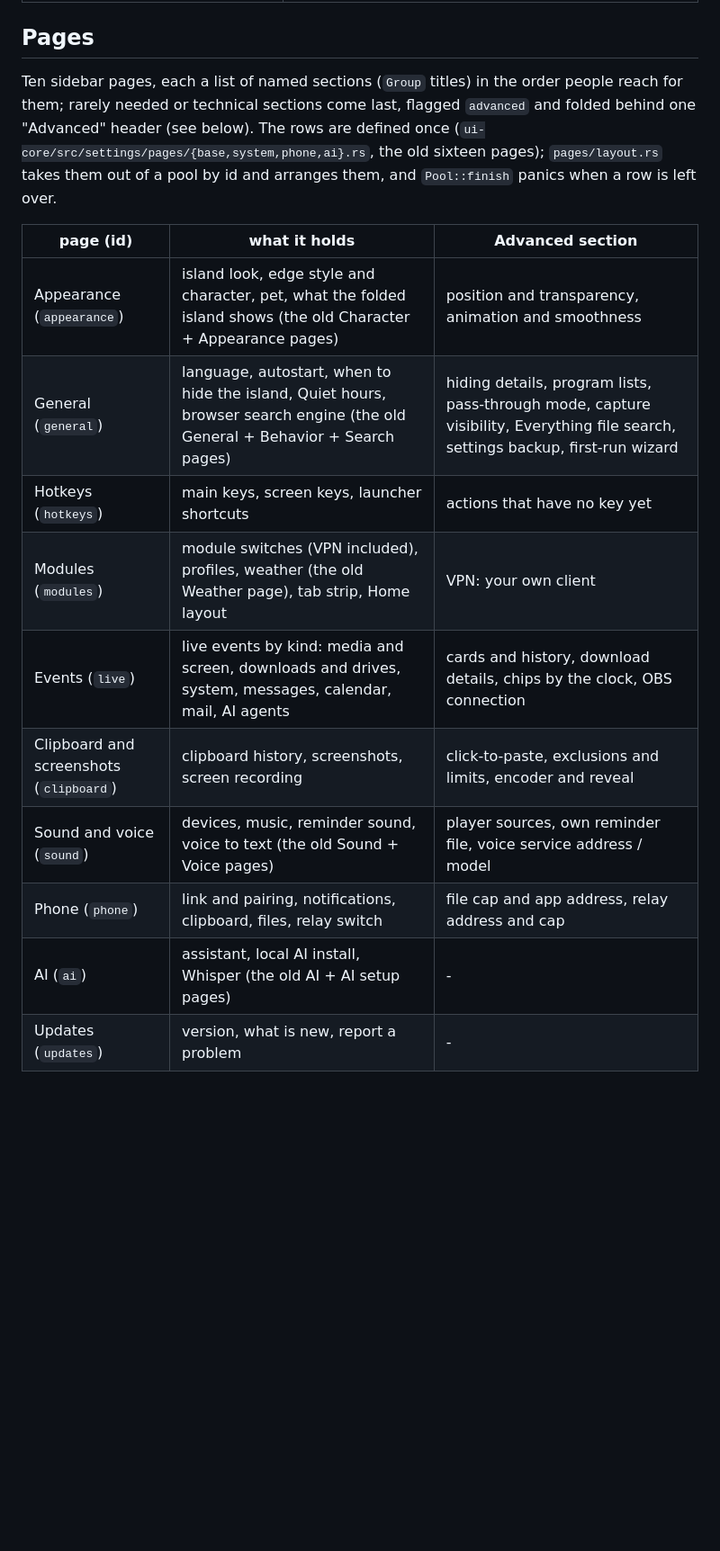
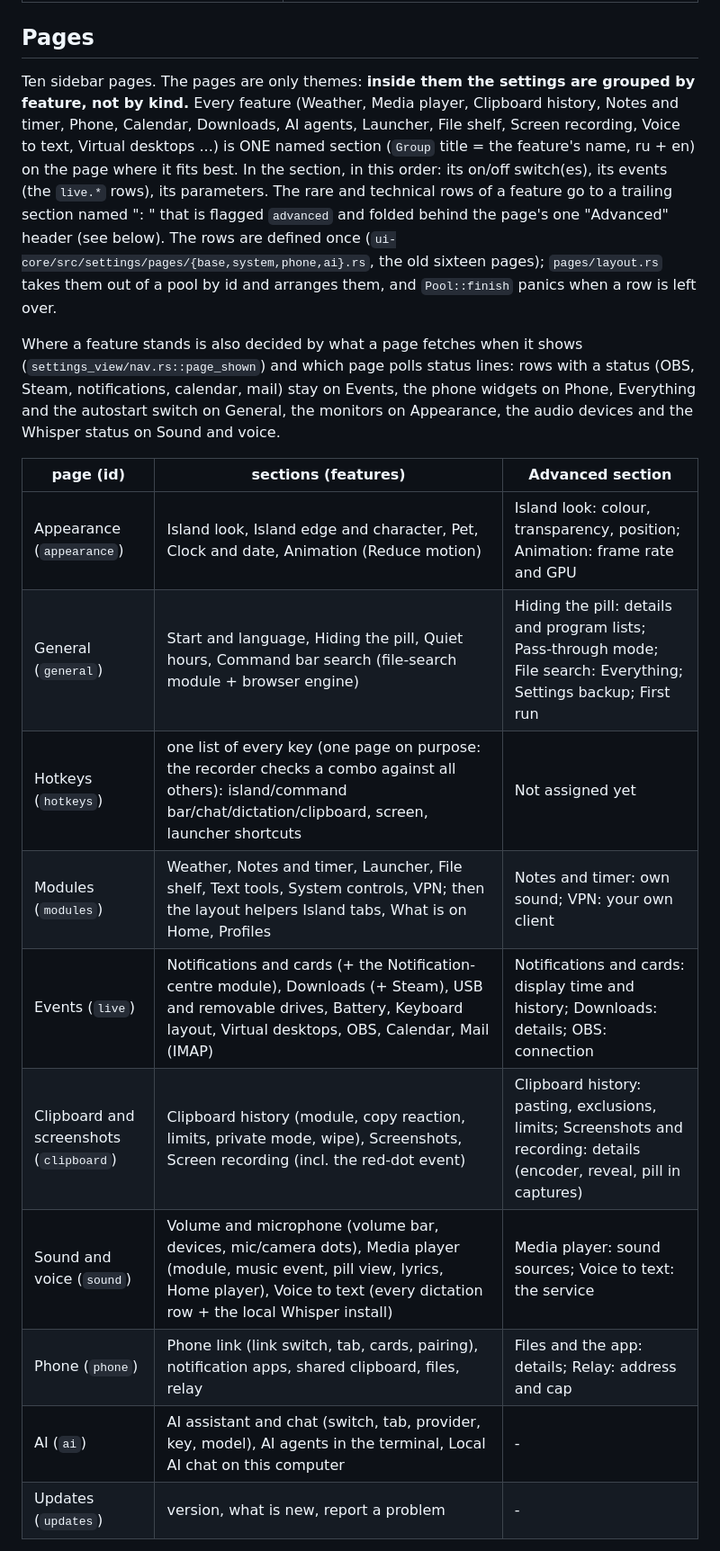
Before and after one commit to chvdbhcx-del/pill, a Markdown page: docs/native-settings.md, the part around one of its changes. Shown at 90% size. Drawn GitHub-style; blank space fills up the shorter version.

Commit message:
docs: native settings grouped by feature
Claude-Session: https://claude.ai/code/session_01KhjhPemefduzY42RFZvTNC

```diff
--- a/docs/native-settings.md
+++ b/docs/native-settings.md
@@ -30,19 +30,26 @@ the web UI is forced). Flag off = exactly the old code path. The window is the h
 
 ## Pages
 
-Ten sidebar pages, each a list of named sections (`Group` titles) in the order people reach for them; rarely needed or technical sections come last,
-flagged `advanced` and folded behind one "Advanced" header (see below). The rows are defined once (`ui-core/src/settings/pages/{base,system,phone,ai}.rs`,
+Ten sidebar pages. The pages are only themes: **inside them the settings are grouped by feature, not by kind.** Every feature (Weather, Media player,
+Clipboard history, Notes and timer, Phone, Calendar, Downloads, AI agents, Launcher, File shelf, Screen recording, Voice to text, Virtual desktops ...) is
+ONE named section (`Group` title = the feature's name, ru + en) on the page where it fits best. In the section, in this order: its on/off switch(es), its
+events (the `live.*` rows), its parameters. The rare and technical rows of a feature go to a trailing section named "<feature>: <what>" that is flagged
+`advanced` and folded behind the page's one "Advanced" header (see below). The rows are defined once (`ui-core/src/settings/pages/{base,system,phone,ai}.rs`,
 the old sixteen pages); `pages/layout.rs` takes them out of a pool by id and arranges them, and `Pool::finish` panics when a row is left over.
 
-| page (id) | what it holds | Advanced section |
+Where a feature stands is also decided by what a page fetches when it shows (`settings_view/nav.rs::page_shown`) and which page polls status lines:
+rows with a status (OBS, Steam, notifications, calendar, mail) stay on Events, the phone widgets on Phone, Everything and the autostart switch on General,
+the monitors on Appearance, the audio devices and the Whisper status on Sound and voice.
+
+| page (id) | sections (features) | Advanced section |
 |---|---|---|
-| Appearance (`appearance`) | island look, edge style and character, pet, what the folded island shows (the old Character + Appearance pages) | position and transparency, animation and smoothness |
-| General (`general`) | language, autostart, when to hide the island, Quiet hours, browser search engine (the old General + Behavior + Search pages) | hiding details, program lists, pass-through mode, capture visibility, Everything file search, settings backup, first-run wizard |
-| Hotkeys (`hotkeys`) | main keys, screen keys, launcher shortcuts | actions that have no key yet |
-| Modules (`modules`) | module switches (VPN included), profiles, weather (the old Weather page), tab strip, Home layout | VPN: your own client |
-| Events (`live`) | live events by kind: media and screen, downloads and drives, system, messages, calendar, mail, AI agents | cards and history, download details, chips by the clock, OBS connection |
-| Clipboard and screenshots (`clipboard`) | clipboard history, screenshots, screen recording | click-to-paste, exclusions and limits, encoder and reveal |
-| Sound and voice (`sound`) | devices, music, reminder sound, voice to text (the old Sound + Voice pages) | player sources, own reminder file, voice service address / model |
-| Phone (`phone`) | link and pairing, notifications, clipboard, files, relay switch | file cap and app address, relay address and cap |
-| AI (`ai`) | assistant, local AI install, Whisper (the old AI + AI setup pages) | - |
+| Appearance (`appearance`) | Island look, Island edge and character, Pet, Clock and date, Animation (Reduce motion) | Island look: colour, transparency, position; Animation: frame rate and GPU |
+| General (`general`) | Start and language, Hiding the pill, Quiet hours, Command bar search (file-search module + browser engine) | Hiding the pill: details and program lists; Pass-through mode; File search: Everything; Settings backup; First run |
+| Hotkeys (`hotkeys`) | one list of every key (one page on purpose: the recorder checks a combo against all others): island/command bar/chat/dictation/clipboard, screen, launcher shortcuts | Not assigned yet |
+| Modules (`modules`) | Weather, Notes and timer, Launcher, File shelf, Text tools, System controls, VPN; then the layout helpers Island tabs, What is on Home, Profiles | Notes and timer: own sound; VPN: your own client |
+| Events (`live`) | Notifications and cards (+ the Notification-centre module), Downloads (+ Steam), USB and removable drives, Battery, Keyboard layout, Virtual desktops, OBS, Calendar, Mail (IMAP) | Notifications and cards: display time and history; Downloads: details; OBS: connection |
+| Clipboard and screenshots (`clipboard`) | Clipboard history (module, copy reaction, limits, private mode, wipe), Screenshots, Screen recording (incl. the red-dot event) | Clipboard history: pasting, exclusions, limits; Screenshots and recording: details (encoder, reveal, pill in captures) |
+| Sound and voice (`sound`) | Volume and microphone (volume bar, devices, mic/camera dots), Media player (module, music event, pill view, lyrics, Home player), Voice to text (every dictation row + the local Whisper install) | Media player: sound sources; Voice to text: the service |
+| Phone (`phone`) | Phone link (link switch, tab, cards, pairing), notification apps, shared clipboard, files, relay | Files and the app: details; Relay: address and cap |
+| AI (`ai`) | AI assistant and chat (switch, tab, provider, key, model), AI agents in the terminal, Local AI chat on this computer | - |
 | Updates (`updates`) | version, what is new, report a problem | - |
```
Also changed, not shown: other parts of docs/native-settings.md (+10 -1 lines).
